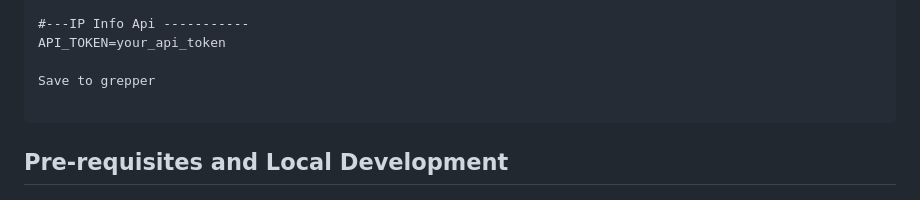
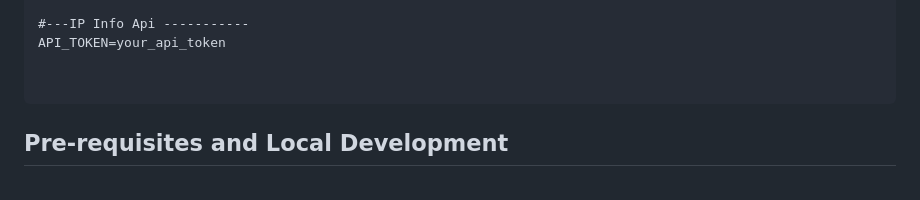
Before and after one commit to omar-bendary/ip-consumer, a Markdown page: README.md, the part around the change. Drawn GitHub-style.

Commit message:
readme typo

````diff
--- a/README.md
+++ b/README.md
@@ -43,7 +43,6 @@ REDIS_PORT=6379
 #---IP Info Api -----------
 API_TOKEN=your_api_token
 
-Save to grepper
 
 ```
 
````
